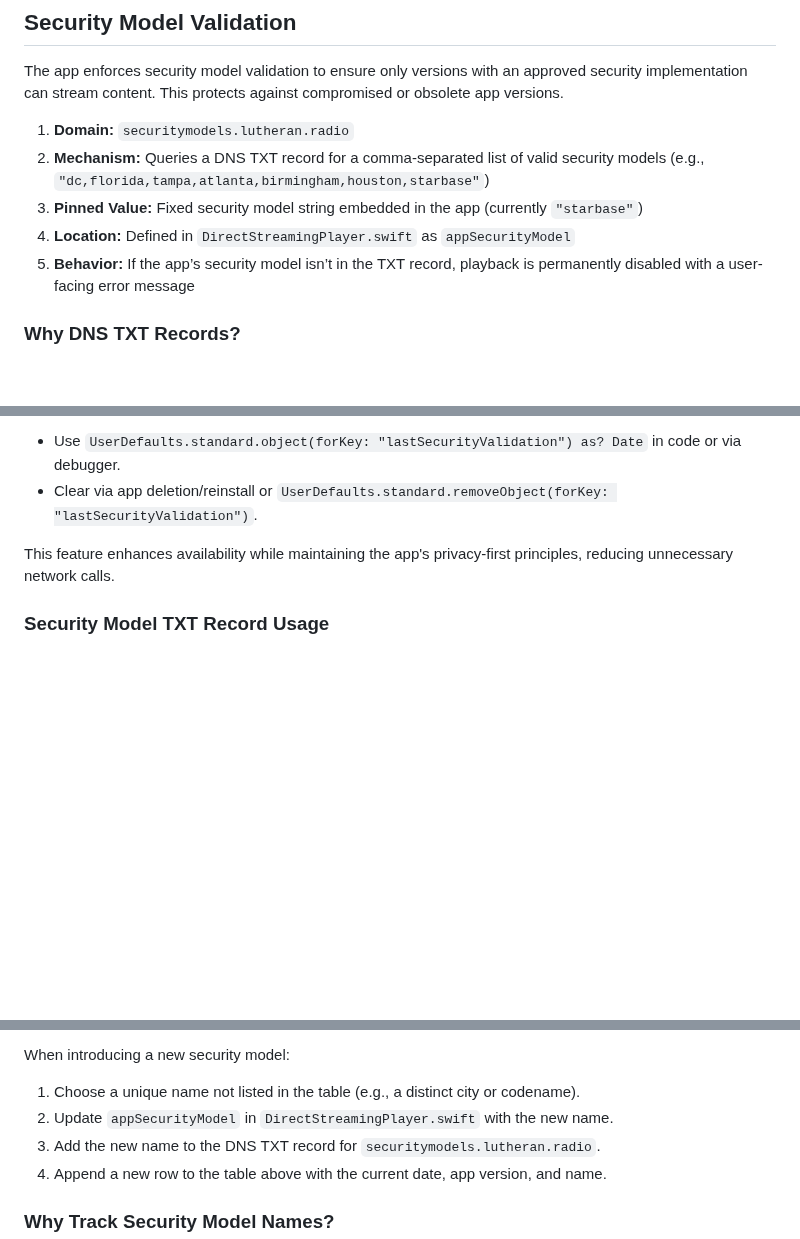
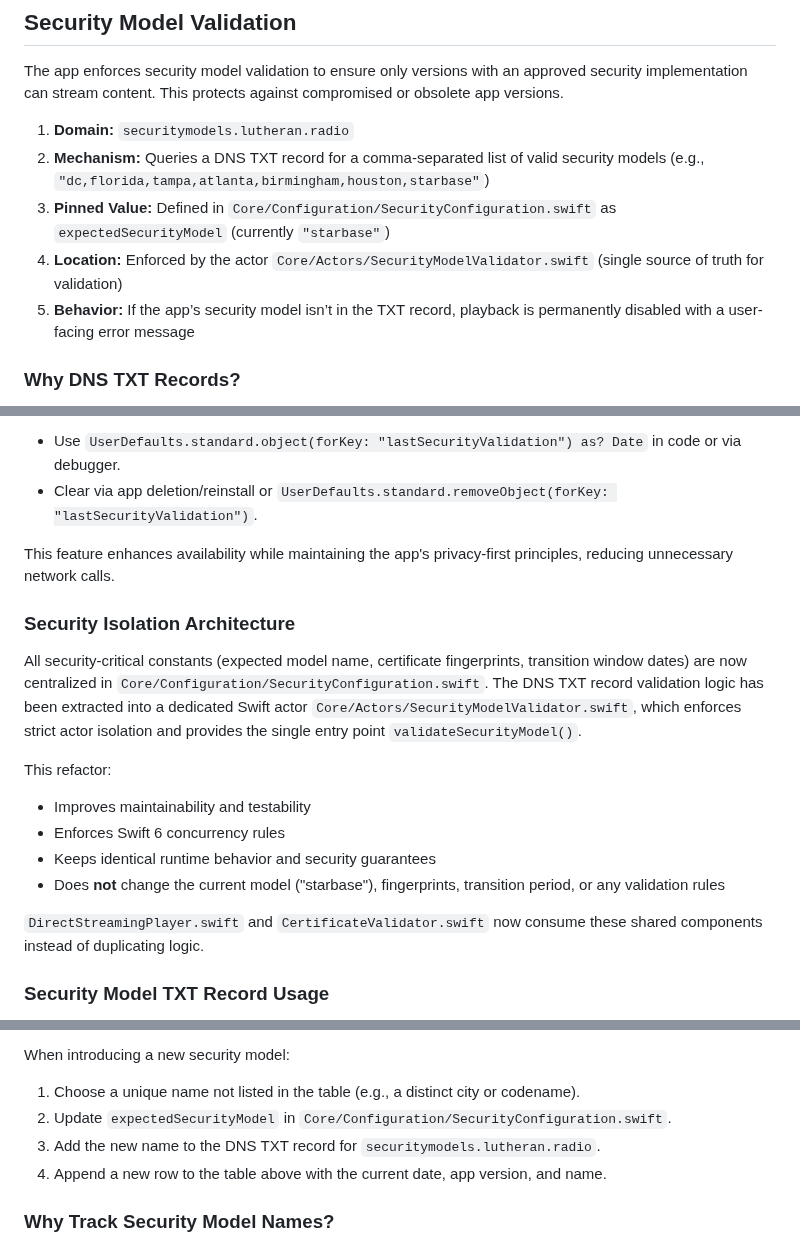
Before and after one commit to jarilammi/lutheran.radio, a Markdown page: README.md, 3 parts joined by grey strips. Rendered like a GitHub page; blank space fills up the shorter version.

````diff
--- a/README.md
+++ b/README.md
@@ -155,8 +155,8 @@ The app enforces security model validation to ensure only versions with an appro
 
 1. **Domain:** ```securitymodels.lutheran.radio```
 2. **Mechanism:** Queries a DNS TXT record for a comma-separated list of valid security models (e.g., `"dc,florida,tampa,atlanta,birmingham,houston,starbase"`)
-3. **Pinned Value:** Fixed security model string embedded in the app (currently `"starbase"`)
-4. **Location:** Defined in `DirectStreamingPlayer.swift` as `appSecurityModel`
+3. **Pinned Value:** Defined in `Core/Configuration/SecurityConfiguration.swift` as `expectedSecurityModel` (currently `"starbase"`)
+4. **Location:** Enforced by the actor `Core/Actors/SecurityModelValidator.swift` (single source of truth for validation)
 5. **Behavior:** If the app’s security model isn’t in the TXT record, playback is permanently disabled with a user-facing error message
 
 ### Why DNS TXT Records?
@@ -209,6 +209,19 @@ To manually inspect or clear the cache:
 
 This feature enhances availability while maintaining the app's privacy-first principles, reducing unnecessary network calls.
 
+### Security Isolation Architecture
+
+All security-critical constants (expected model name, certificate fingerprints, transition window dates) are now centralized in `Core/Configuration/SecurityConfiguration.swift`.
+The DNS TXT record validation logic has been extracted into a dedicated Swift actor `Core/Actors/SecurityModelValidator.swift`, which enforces strict actor isolation and provides the single entry point `validateSecurityModel()`.
+
+This refactor:
+- Improves maintainability and testability
+- Enforces Swift 6 concurrency rules
+- Keeps identical runtime behavior and security guarantees
+- Does **not** change the current model ("starbase"), fingerprints, transition period, or any validation rules
+
+`DirectStreamingPlayer.swift` and `CertificateValidator.swift` now consume these shared components instead of duplicating logic.
+
 ### Security Model TXT Record Usage
 
 Lutheran Radio's security system uses a DNS TXT record to ensure only trusted app versions can stream content. The longest practical TXT record length for this purpose is about 450 bytes, which fits within standard DNS limits and supports up to 40-50 security model names (like "landvetter" or "nuuk"). This is more than enough for the current 51-byte record. If you need to use more names in the future, check that your DNS supports larger messages (EDNS0) and test the app to confirm it can handle them. Keep an eye on how your DNS behaves to ensure everything works smoothly, keeping the app secure and reliable for all users.
@@ -243,7 +256,7 @@ To prevent naming collisions and maintain a clear history of security models, th
 When introducing a new security model:
 
 1. Choose a unique name not listed in the table (e.g., a distinct city or codename).
-2. Update `appSecurityModel` in `DirectStreamingPlayer.swift` with the new name.
+2. Update `expectedSecurityModel` in `Core/Configuration/SecurityConfiguration.swift`.
 3. Add the new name to the DNS TXT record for `securitymodels.lutheran.radio`.
 4. Append a new row to the table above with the current date, app version, and name.
 
````
Also changed, not shown: CODING_AGENT.md (+11 -8 lines).
